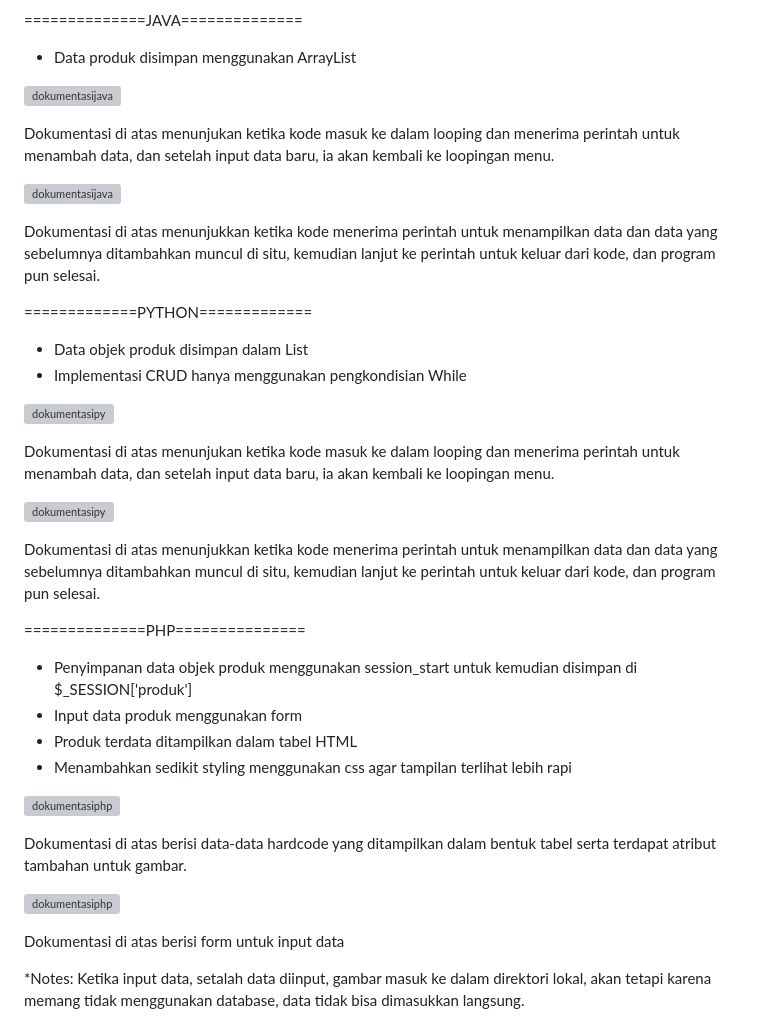
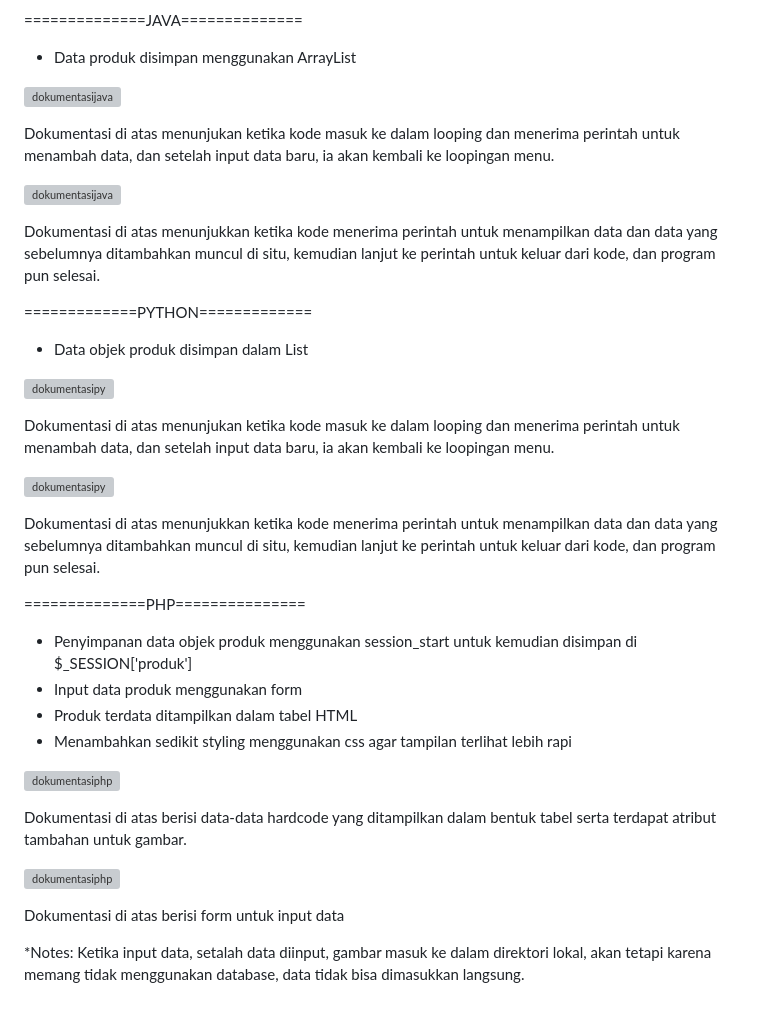
Before and after one commit to Kuroissaint/TP2DPBO2425C2, a Markdown page: README.md, the part around the change printed below. GitHub-like rendering; grey boxes are pictures that could not be loaded.

```diff
--- a/README.md
+++ b/README.md
@@ -89,5 +89,4 @@ Dokumentasi di atas menunjukkan ketika kode menerima perintah untuk menampilkan
 =============PYTHON=============
 
 - Data objek produk disimpan dalam List
-- Implementasi CRUD hanya menggunakan pengkondisian While
 
```
Also changed, not shown: other parts of README.md (+6 -6 lines).
